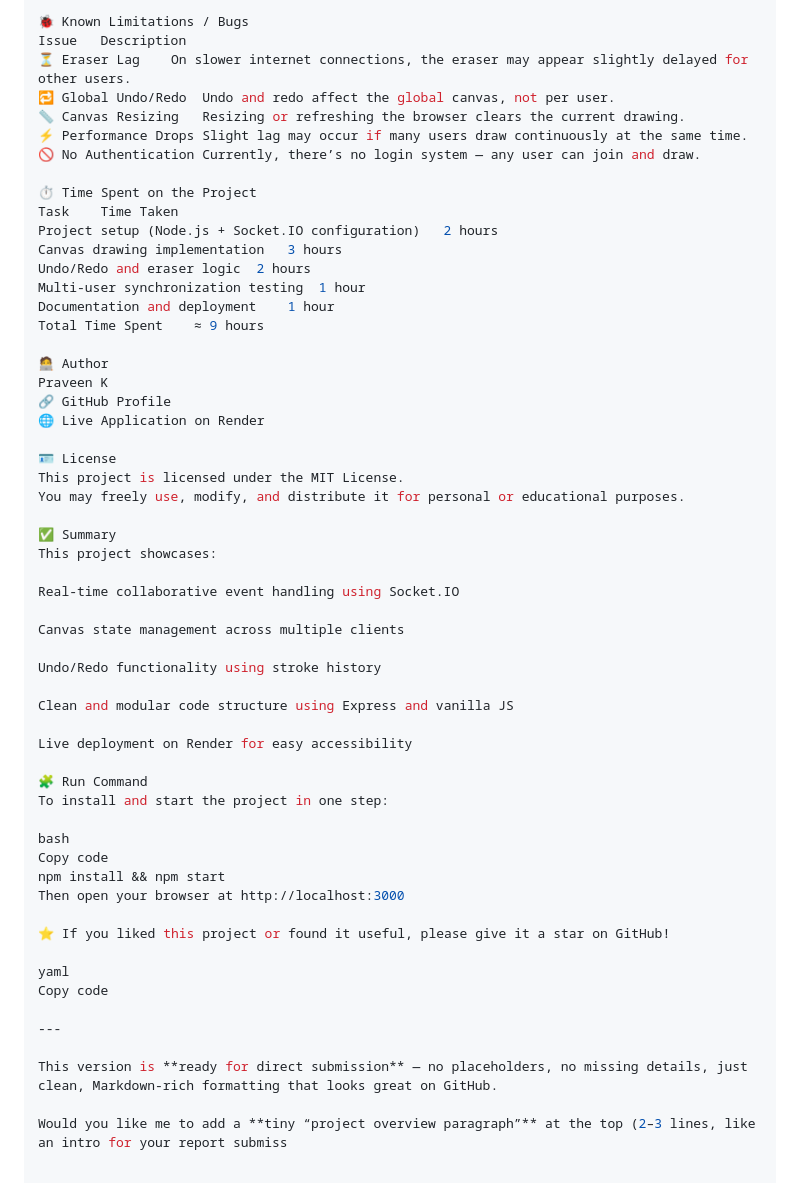
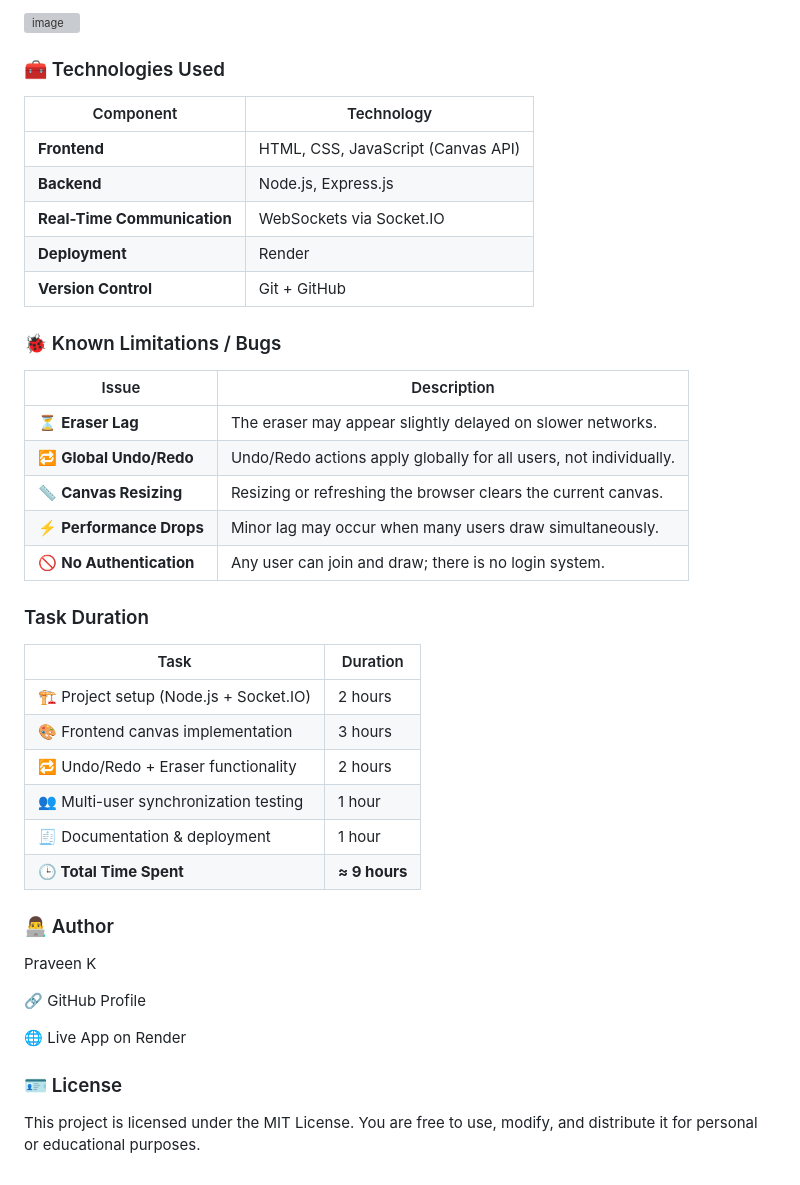
Before and after one commit to Praveen20cent/Collabcanva, a Markdown page: README.md, the part around one of its changes. Rendered like a GitHub page; grey boxes are pictures that could not be loaded.

```diff
--- a/README.md
+++ b/README.md
@@ -91,58 +72,47 @@ Version Control	Git + GitHub
 
-🐞 Known Limitations / Bugs
-Issue	Description
-⏳ Eraser Lag	On slower internet connections, the eraser may appear slightly delayed for other users.
-🔁 Global Undo/Redo	Undo and redo affect the global canvas, not per user.
-📏 Canvas Resizing	Resizing or refreshing the browser clears the current drawing.
-⚡ Performance Drops	Slight lag may occur if many users draw continuously at the same time.
-🚫 No Authentication	Currently, there’s no login system — any user can join and draw.
+<img width="855" height="591" alt="image" src="https://github.com/user-attachments/assets/629762f8-4f3f-4b1b-b721-13416efb0669" />
 
-⏱️ Time Spent on the Project
-Task	Time Taken
-Project setup (Node.js + Socket.IO configuration)	2 hours
-Canvas drawing implementation	3 hours
-Undo/Redo and eraser logic	2 hours
-Multi-user synchronization testing	1 hour
-Documentation and deployment	1 hour
-Total Time Spent	≈ 9 hours
 
-🧑‍💻 Author
+### 🧰 Technologies Used
+| Component                   | Technology                         |
+| --------------------------- | ---------------------------------- |
+| **Frontend**                | HTML, CSS, JavaScript (Canvas API) |
+| **Backend**                 | Node.js, Express.js                |
+| **Real-Time Communication** | WebSockets via Socket.IO           |
+| **Deployment**              | Render                             |
+| **Version Control**         | Git + GitHub                       |
+
+### 🐞 Known Limitations / Bugs
+| Issue                    | Description                                                       |
+| ------------------------ | ----------------------------------------------------------------- |
+| ⏳ **Eraser Lag**         | The eraser may appear slightly delayed on slower networks.        |
+| 🔁 **Global Undo/Redo**  | Undo/Redo actions apply globally for all users, not individually. |
+| 📏 **Canvas Resizing**   | Resizing or refreshing the browser clears the current canvas.     |
+| ⚡ **Performance Drops**  | Minor lag may occur when many users draw simultaneously.          |
+| 🚫 **No Authentication** | Any user can join and draw; there is no login system.             |
+
+### Task	Duration
+| Task                                    | Duration      |
+| --------------------------------------- | ------------- |
+| 🏗️ Project setup (Node.js + Socket.IO) | 2 hours       |
+| 🎨 Frontend canvas implementation       | 3 hours       |
+| 🔁 Undo/Redo + Eraser functionality     | 2 hours       |
+| 👥 Multi-user synchronization testing   | 1 hour        |
+| 🧾 Documentation & deployment           | 1 hour        |
+| **🕒 Total Time Spent**                 | **≈ 9 hours** |
+
+
+
+### 👨‍💻 Author
+
 Praveen K
+
 🔗 GitHub Profile
-🌐 Live Application on Render
 
-🪪 License
+🌐 Live App on Render
+
+
+### 🪪 License
+
 This project is licensed under the MIT License.
-You may freely use, modify, and distribute it for personal or educational purposes.
-
-✅ Summary
-This project showcases:
-
-Real-time collaborative event handling using Socket.IO
-
-Canvas state management across multiple clients
-
-Undo/Redo functionality using stroke history
-
-Clean and modular code structure using Express and vanilla JS
-
-Live deployment on Render for easy accessibility
-
-🧩 Run Command
-To install and start the project in one step:
-
-bash
-Copy code
-npm install && npm start
-Then open your browser at http://localhost:3000
-
-⭐ If you liked this project or found it useful, please give it a star on GitHub!
-
-yaml
-Copy code
-
----
-
-This version is **ready for direct submission** — no placeholders, no missing details, just clean, Markdown-rich formatting that looks great on GitHub.
-
-Would you like me to add a **tiny “project overview paragraph”** at the top (2–3 lines, like an intro for your report submiss
+You are free to use, modify, and distribute it for personal or educational purposes.
```
Also changed, not shown: other parts of README.md (+34 -53 lines).
